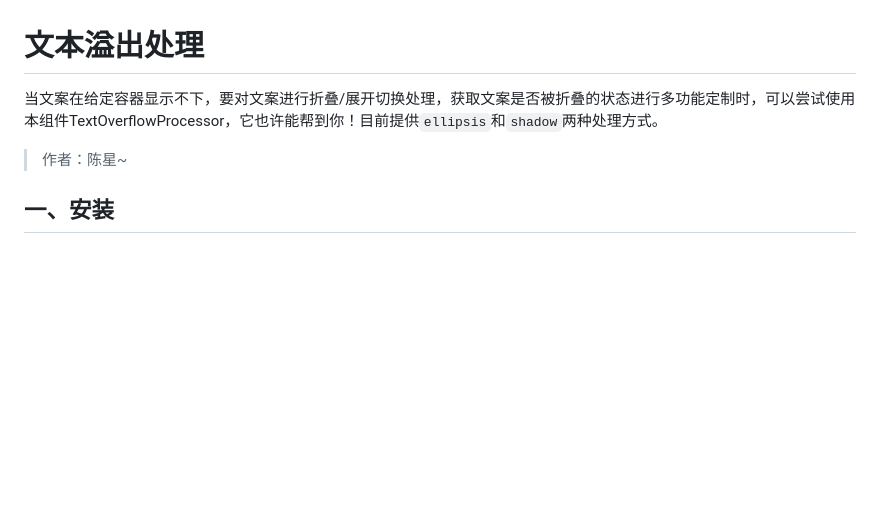
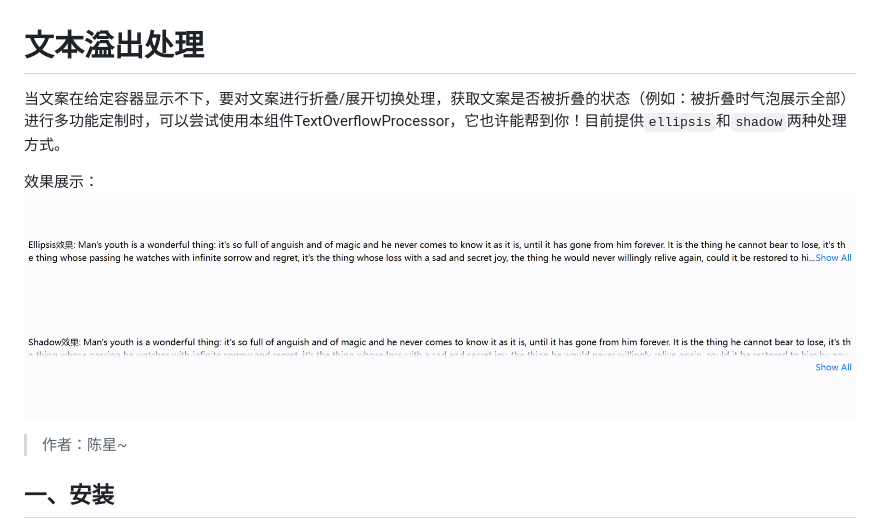
Before and after one commit to skystar-chen/public-product_text-overflow-processor-react, a Markdown page: README.md, the part around the change. Rendered like a GitHub page; pictures changed too: assets/images/demonstration.gif (added); blank space fills up the shorter version.

Commit message:
readme文档添加效果展示gif图

```diff
--- a/README.md
+++ b/README.md
@@ -1,6 +1,9 @@
 # 文本溢出处理
 
-当文案在给定容器显示不下，要对文案进行折叠/展开切换处理，获取文案是否被折叠的状态进行多功能定制时，可以尝试使用本组件TextOverflowProcessor，它也许能帮到你！目前提供`ellipsis`和`shadow`两种处理方式。
+当文案在给定容器显示不下，要对文案进行折叠/展开切换处理，获取文案是否被折叠的状态（例如：被折叠时气泡展示全部）进行多功能定制时，可以尝试使用本组件TextOverflowProcessor，它也许能帮到你！目前提供`ellipsis`和`shadow`两种处理方式。
+
+效果展示：
+![demonstration GIF](./assets/images/demonstration.gif)
 
 > 作者：陈星~
 
```
Also changed, not shown: 1 other file.
